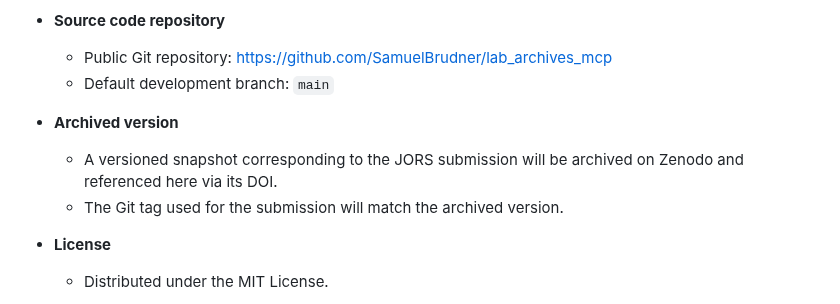
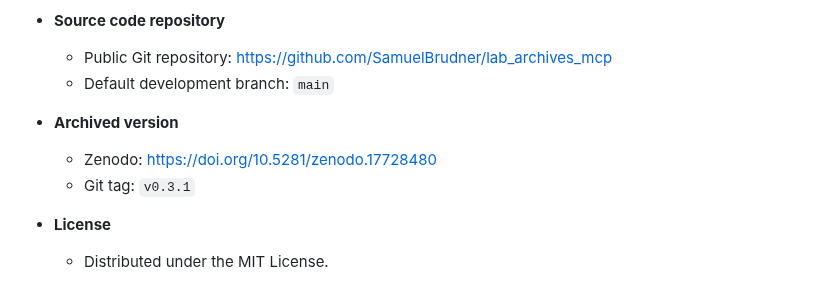
Before and after one commit to SamuelBrudner/lab_archives_mcp, a Markdown page: jors_metapaper.md, the part around the change. Rendered like a GitHub page.

Commit message:
docs: add Zenodo DOI to metapaper (10.5281/zenodo.17728480)

```diff
--- a/jors_metapaper.md
+++ b/jors_metapaper.md
@@ -123,8 +123,8 @@ In addition to automated checks, the MCP server has been tested against real Lab
   - Default development branch: `main`
 
 - **Archived version**
-  - A versioned snapshot corresponding to the JORS submission will be archived on Zenodo and referenced here via its DOI.
-  - The Git tag used for the submission will match the archived version.
+  - Zenodo: <https://doi.org/10.5281/zenodo.17728480>
+  - Git tag: `v0.3.1`
 
 - **License**
   - Distributed under the MIT License.
```
